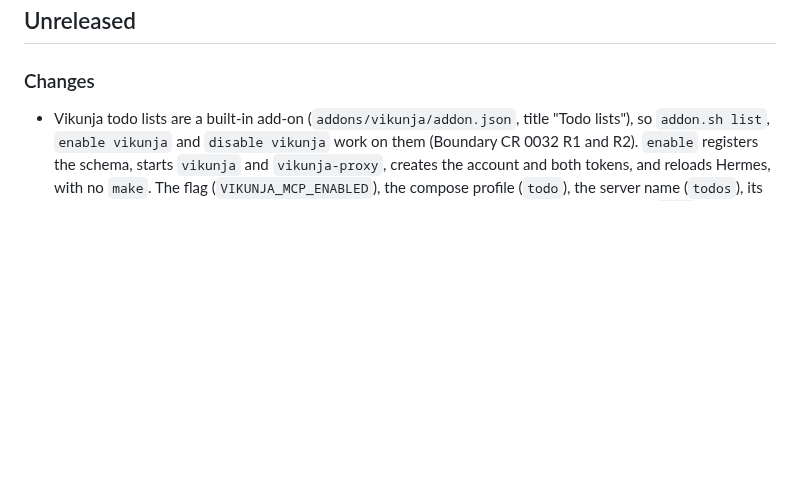
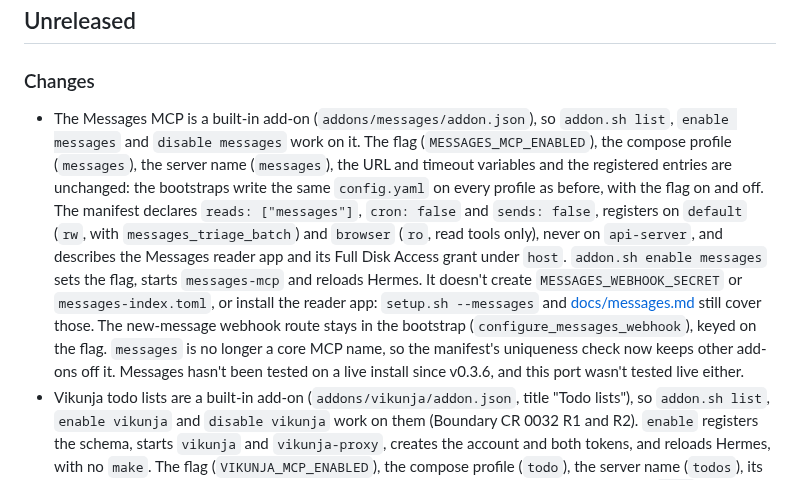
Before and after one commit to kaxline/sovereign-agent-stack, a Markdown page: CHANGELOG.md, the part around the change. Drawn GitHub-style; blank space fills up the shorter version.

```diff
--- a/CHANGELOG.md
+++ b/CHANGELOG.md
@@ -10,6 +10,24 @@ the stack under another app.
 
 ### Changes
 
+- The Messages MCP is a built-in add-on (`addons/messages/addon.json`), so
+  `addon.sh list`, `enable messages` and `disable messages` work on it. The
+  flag (`MESSAGES_MCP_ENABLED`), the compose profile (`messages`), the server
+  name (`messages`), the URL and timeout variables and the registered entries
+  are unchanged: the bootstraps write the same `config.yaml` on every profile
+  as before, with the flag on and off. The manifest declares
+  `reads: ["messages"]`, `cron: false` and `sends: false`, registers on
+  `default` (`rw`, with `messages_triage_batch`) and `browser` (`ro`, read
+  tools only), never on `api-server`, and describes the Messages reader app
+  and its Full Disk Access grant under `host`. `addon.sh enable messages`
+  sets the flag, starts `messages-mcp` and reloads Hermes. It doesn't create
+  `MESSAGES_WEBHOOK_SECRET` or `messages-index.toml`, or install the reader
+  app: `setup.sh --messages` and [docs/messages.md](docs/messages.md) still
+  cover those. The new-message webhook route stays in the bootstrap
+  (`configure_messages_webhook`), keyed on the flag. `messages` is no longer a
+  core MCP name, so the manifest's uniqueness check now keeps other add-ons off
+  it. Messages hasn't been tested on a live install since v0.3.6, and this
+  port wasn't tested live either.
 - Vikunja todo lists are a built-in add-on (`addons/vikunja/addon.json`,
   title "Todo lists"), so `addon.sh list`, `enable vikunja` and `disable
   vikunja` work on them (Boundary CR 0032 R1 and R2). `enable` registers the
```
Also changed, not shown: addons/README.md (+8 -3 lines), docs/contracts/agent.md (+1 -1 lines).
